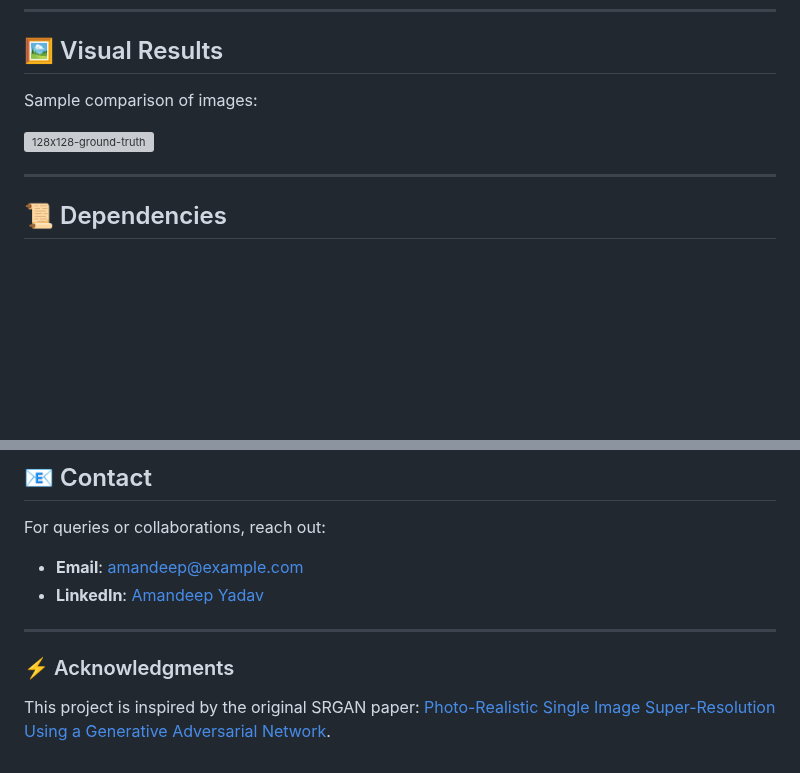
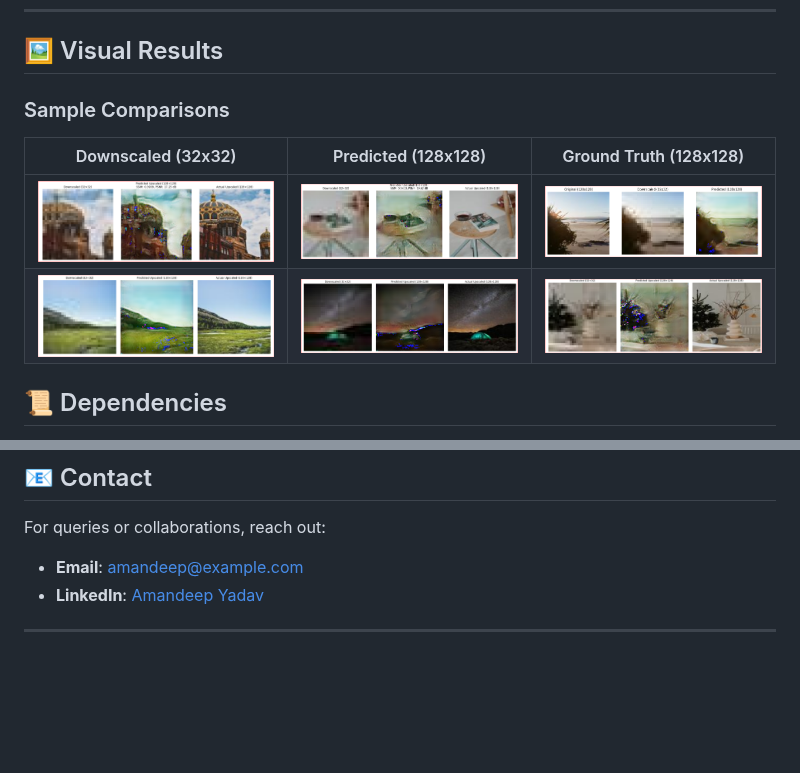
Before and after one commit to amandeep-yadav/SRGAN-from-scatch-for-32-32-to-128-128, a Markdown page: README.md, 2 parts joined by grey strips. GitHub-like rendering; blank space fills up the shorter version; grey boxes are pictures that could not be loaded.

```diff
--- a/README.md
+++ b/README.md
@@ -121,11 +121,13 @@ Below is the architecture of the SRGAN used in this project:
 
 ## 🖼️ Visual Results
 
-Sample comparison of images:
+### Sample Comparisons
 
- ![128x128-ground-truth](path-to-example)
+| Downscaled (32x32) | Predicted (128x128) | Ground Truth (128x128) |
+|--------------------|---------------------|------------------------|
+| ![32x32](https://github.com/amandeep-yadav/SRGAN-from-scatch-for-32-32-to-128-128/blob/main/img/2.PNG) | ![128x128-predicted](https://github.com/amandeep-yadav/SRGAN-from-scatch-for-32-32-to-128-128/blob/main/img/3.PNG) | ![128x128-ground-truth](https://github.com/amandeep-yadav/SRGAN-from-scatch-for-32-32-to-128-128/blob/main/img/10.PNG) |
+| ![32x32](https://github.com/amandeep-yadav/SRGAN-from-scatch-for-32-32-to-128-128/blob/main/img/5.PNG) | ![128x128-predicted](https://github.com/amandeep-yadav/SRGAN-from-scatch-for-32-32-to-128-128/blob/main/img/6.PNG) | ![128x128-ground-truth](https://github.com/amandeep-yadav/SRGAN-from-scatch-for-32-32-to-128-128/blob/main/img/7.PNG) |
 
----
 
 ## 📜 Dependencies
 
@@ -156,7 +158,3 @@ For queries or collaborations, reach out:
 - **LinkedIn**: [Amandeep Yadav](https://linkedin.com/in/amandeep-yadav)
 
 ---
-
-### ⚡ Acknowledgments
-
-This project is inspired by the original SRGAN paper: [Photo-Realistic Single Image Super-Resolution Using a Generative Adversarial Network](https://arxiv.org/abs/1609.04802).
```
